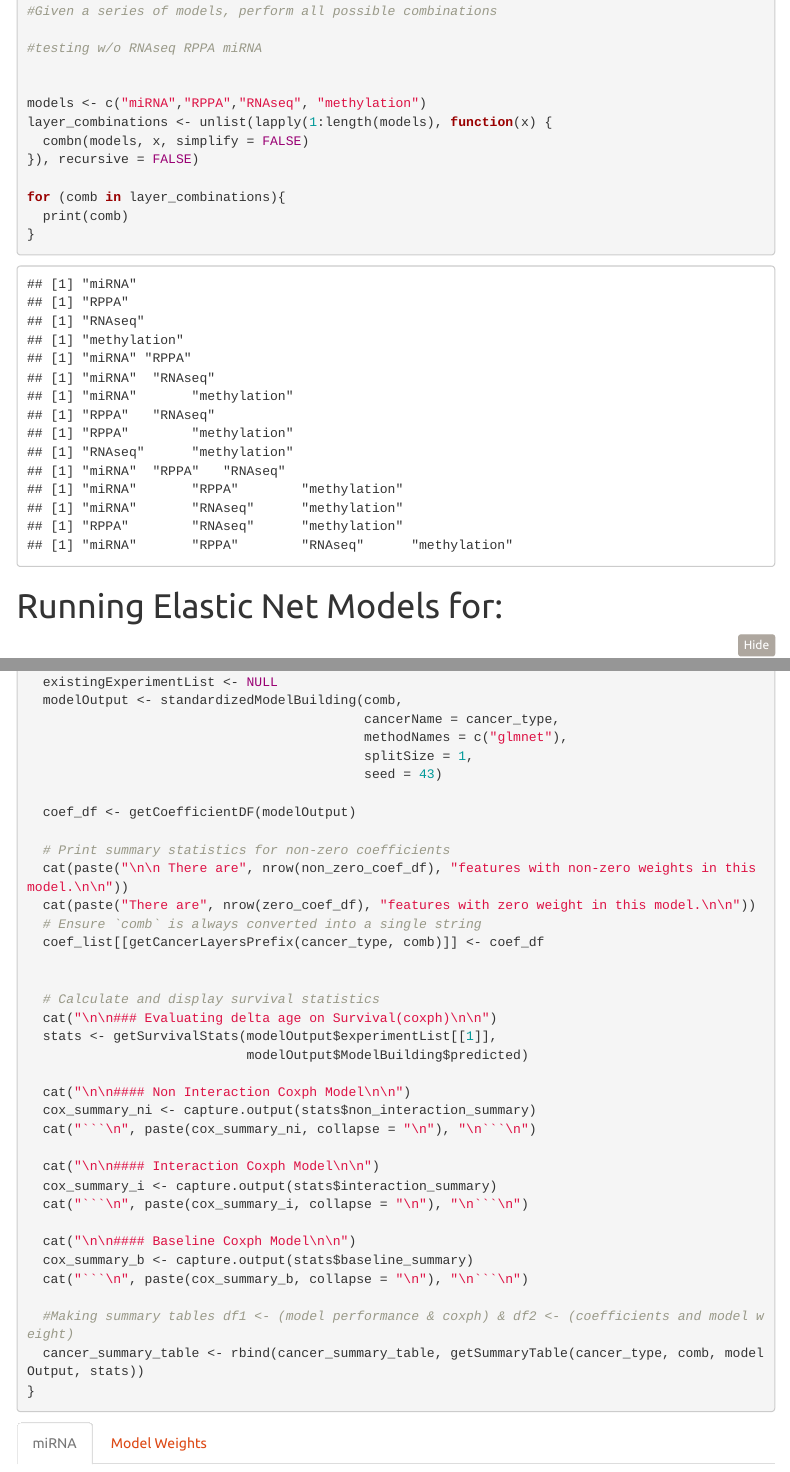
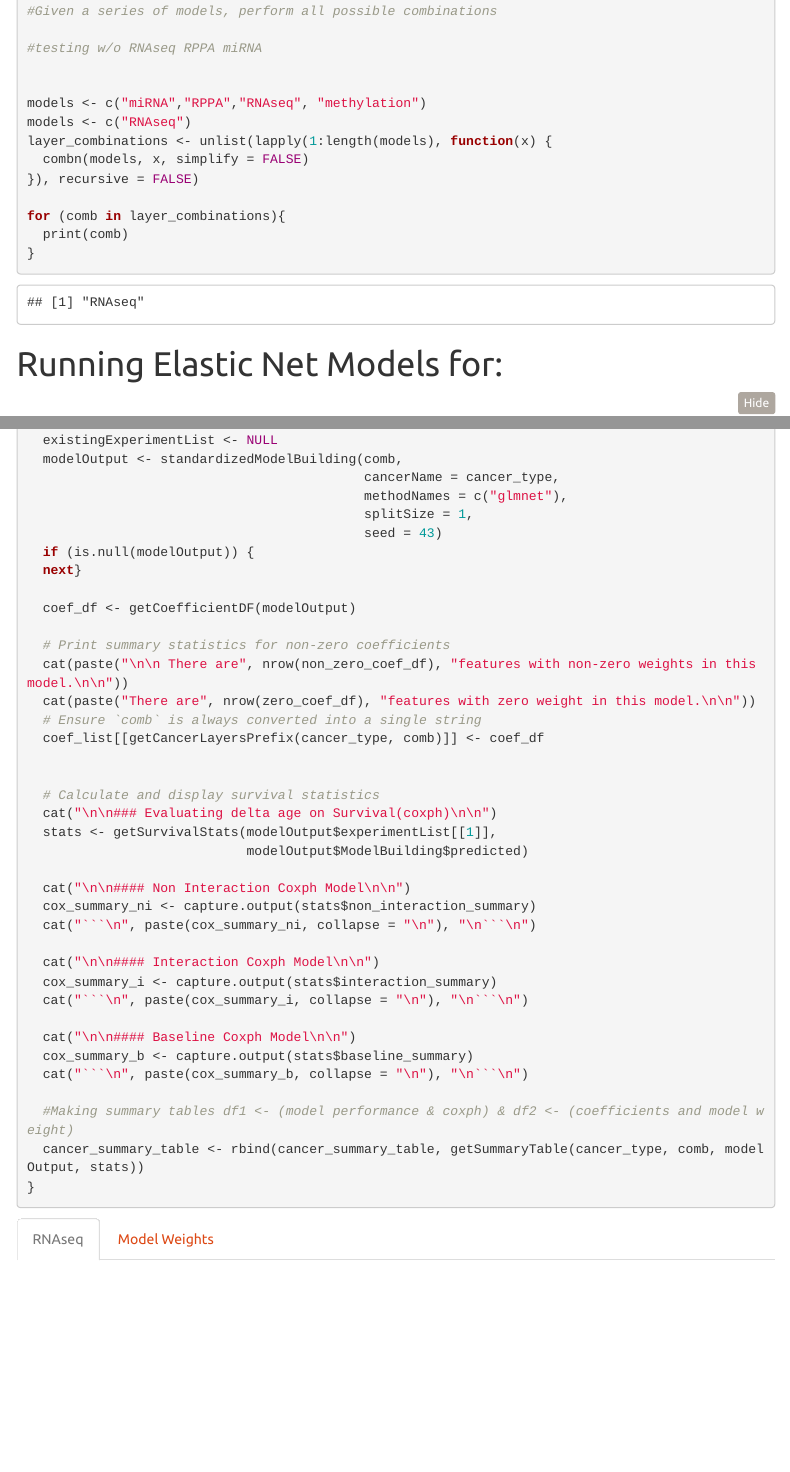
Before and after one commit to EitanVilker/Pancancer_Aging_Clocks, an R Markdown document (scripts/Many_models_one_cancer_test.Rmd): the page in a window 1100 px wide, from 640 px down, and a second part further down, joined at a grey line. Rendered offline with R 4.5, knitr and Pandoc, with nearby package versions; folded parts are opened; some code elsewhere in the file could not run offline; a font, style sheet, LaTeX package, included part or bibliography that could not be used is replaced or left out; menus at the side of the page are left out.

Commit message:
Null handling

```diff
--- a/scripts/Many_models_one_cancer_test.Rmd
+++ b/scripts/Many_models_one_cancer_test.Rmd
@@ -85,6 +85,7 @@ setwd("/restricted/projectnb/agedisease/projects/pancancer_aging_clocks/scripts/
 
 
 models <- c("miRNA","RPPA","RNAseq", "methylation")
+models <- c("RNAseq")
 layer_combinations <- unlist(lapply(1:length(models), function(x) {
   combn(models, x, simplify = FALSE)
 }), recursive = FALSE)
@@ -122,6 +123,8 @@ for (comb in layer_combinations) {
                                            methodNames = c("glmnet"),
                                            splitSize = 1,
                                            seed = 43)
+  if (is.null(modelOutput)) {
+  next}
 
   coef_df <- getCoefficientDF(modelOutput)
 
```
